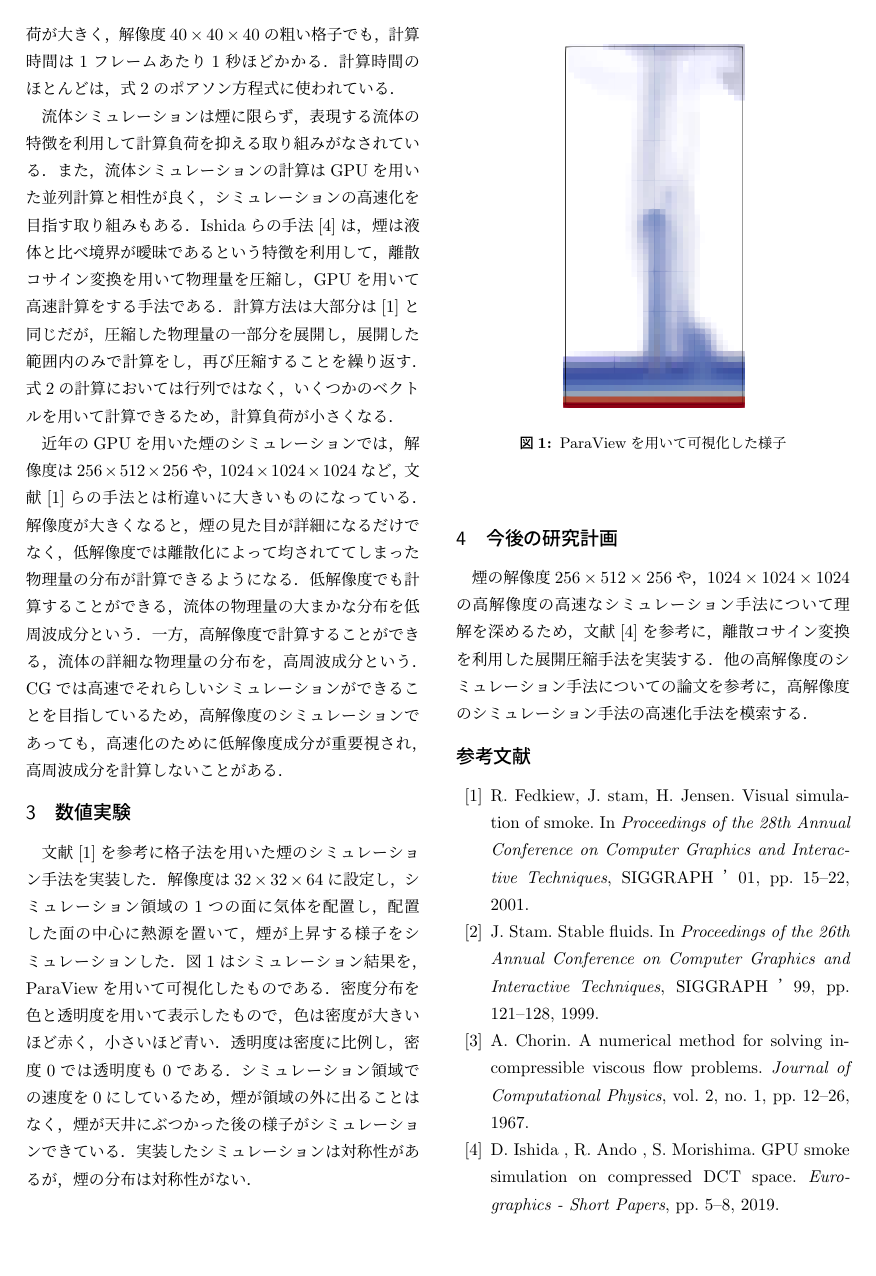
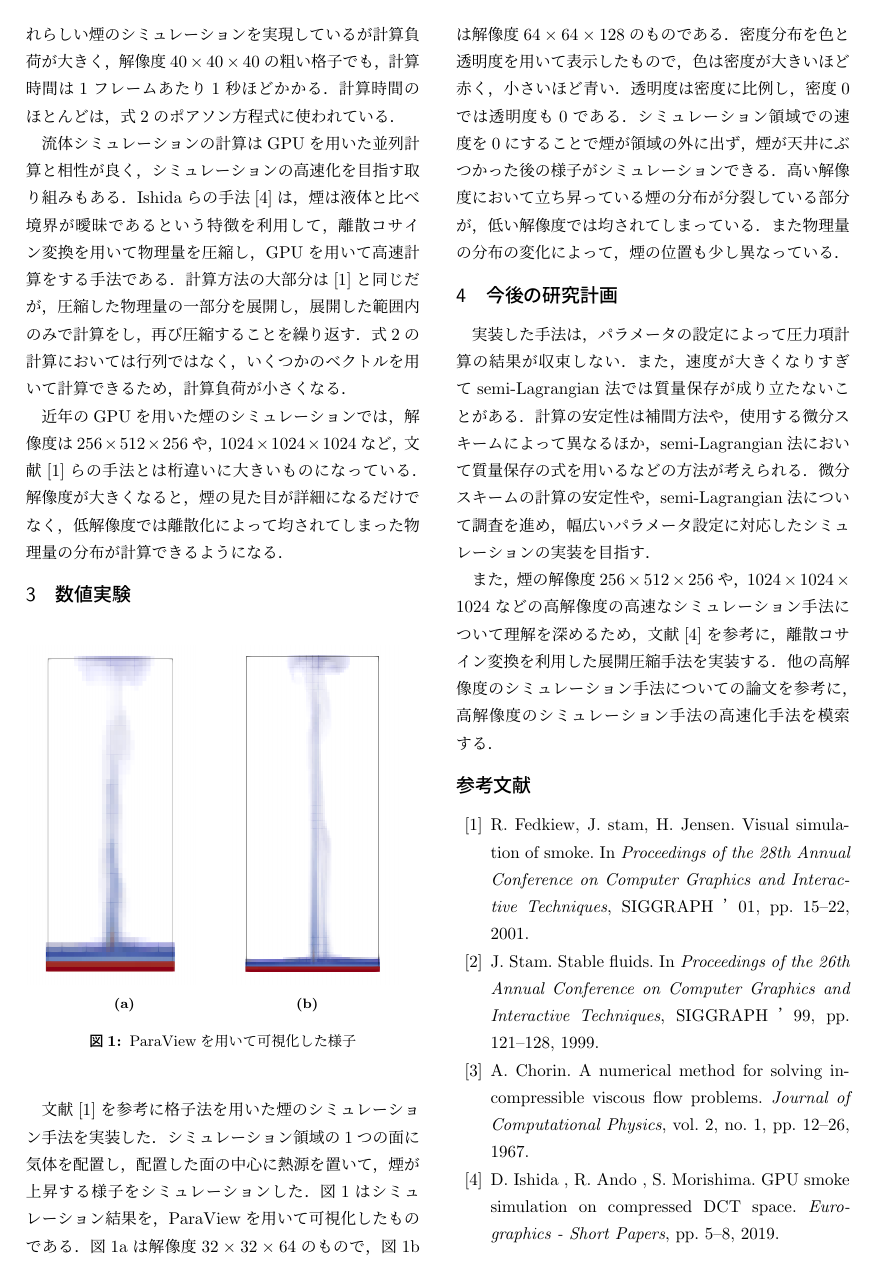
Before and after one commit to arukadya/SmokeSimulation, a LaTeX thesis (template_Mthesis_PR/Mthesis_PR.tex): page 2 of 2. The pictures show the PDF file template_Mthesis_PR/Mthesis_PR.pdf that the author committed with the source.

Commit message:
fix report

```diff
--- a/template_Mthesis_PR/Mthesis_PR.tex
+++ b/template_Mthesis_PR/Mthesis_PR.tex
@@ -45,25 +45,8 @@
 
 \maketitle
 %%%%%%%%%%%%%%%%%%%%%%%%%%%%%%
-%\begin{figure*}[h]
-%\begin{minipage}[t]{0.5\linewidth}
-% \centering
-%  \includegraphics[height=5cm,width=5cm]{fd_conf_73.png}
-%  \subcaption{前進差分を用いて計算した密度分布}
-%  \label{fig:fig1}
-%  \end{minipage}
-%  \begin{minipage}[t]{0.5\linewidth}
-%  \centering
-%  \includegraphics[height=5cm,width=5cm]{cd_smoke.png}
-%  \subcaption{中心差分を用いて計算した密度分布}
-%  \label{fig:fig2}
-%  \end{minipage}
-%\end{tabular}
-%\caption{シミュレーションの密度分布を，ボクセルごとに密度によって色と透明度を色付けした．色が赤いほど密度が高く，青いほど密度が小さい．密度に従って透明度も変化させている．}
-%\label{fig}
-%\end{figure*}
 \section{流体シミュレーション} \label{sec:intro}
-流体の運動を記述する数理モデルの近似解を求めることを，流体シミュレーションという．計算機を使った流体力学を特別に，数値流体力学 (CFD: Computational Fluid Dynamics) と呼ぶ．CFDは実験で得ることが困難な流れ場全体の詳細な情報を得ることができる．CGの分野では，流体の動きを忠実に再現することよりも，それらしい流体の運動を計算負荷を抑えて計算することが重視されている．流体の種類や運動によって条件を設けることで，よりそれらしい動きをシミュレーションすることができる．
+流体の運動を記述する数理モデルの近似解を求めることを，流体シミュレーションという．計算機を使った流体力学を特別に，数値流体力学 (CFD: Computational Fluid Dynamics) と呼ぶ．CFDは計算機を用いない実験で得ることが困難な，流れ場全体の詳細な情報を得ることができる．CGの分野では流体の動きを忠実に再現することよりも，それらしい流体の運動を計算負荷を抑えて計算することが重視されている．流体の種類や運動によって条件を設けることで，よりそれらしい動きをシミュレーションすることができる．
 
 次の2つの式を合わせてナビエ・ストークス方程式と呼び，これは流体力学の支配方程式である．非線形二階微分方程式となっており，代数的に一般解を求める事ができない．
 \begin{equation}\label{eq:Navie}
@@ -102,6 +85,14 @@ CGにおける煙のシミュレーション手法に，Fedkiewらの\cite{fedki
 
-近年のGPUを用いた煙のシミュレーションでは，解像度は$256\times512\times256$や，$1024\times1024\times1024$など，文献\cite{fedkiew}らの手法とは桁違いに大きいものになっている．解像度が大きくなると，煙の見た目が詳細になるだけでなく，低解像度では離散化によって均されててしまった物理量の分布が計算できるようになる．低解像度でも計算することができる，流体の物理量の大まかな分布を低周波成分という．一方，高解像度で計算することができる，流体の詳細な物理量の分布を，高周波成分という．CGでは高速でそれらしいシミュレーションができることを目指しているため，高解像度のシミュレーションであっても，高速化のために低解像度成分が重要視され，高周波成分を計算しないことがある．
+近年のGPUを用いた煙のシミュレーションでは，解像度は$256\times512\times256$や，$1024\times1024\times1024$など，文献\cite{fedkiw}らの手法とは桁違いに大きいものになっている．解像度が大きくなると，煙の見た目が詳細になるだけでなく，低解像度では離散化によって均されてしまった物理量の分布が計算できるようになる．
+
+%低解像度でも計算することができる，流体の物理量の大まかな分布を低周波成分という．一方，高解像度で計算することができる，流体の詳細な物理量の分布を，高周波成分という．CGでは高速でそれらしいシミュレーションができることを目指しているため，高解像度のシミュレーションであっても，高速化のために低解像度成分が重要視され，高周波成分を計算しないことがある．
 \section{数値実験}
+%\begin{figure}[h]
+%\begin{center}
+%\includegraphics[width=55mm]{center_smoke.png}
+%\caption{ParaViewを用いて可視化した様子}
+%\label{fig:fig1}
+%\end{center}
+%\end{figure}
+
 \begin{figure}[h]
-\begin{center}
-\includegraphics[width=55mm]{center_smoke.png}
@@ -108,14 +105,19 @@ CGにおける煙のシミュレーション手法に，Fedkiewらの\cite{fedki
+  \includegraphics[height=7cm,width=3.5cm]{6464128.png}
+  \subcaption{}
+  \label{fig:fig2}
+  \end{minipage}
 \caption{ParaViewを用いて可視化した様子}
-\label{fig:fig1}
-\end{center}
+\label{fig}
 \end{figure}
-文献\cite{fedkiew}を参考に格子法を用いた煙のシミュレーション手法を実装した．解像度は$32\times32\times64$に設定し，シミュレーション領域の1つの面に気体を配置し，配置した面の中心に熱源を置いて，煙が上昇する様子をシミュレーションした．図\ref{fig:fig1}はシミュレーション結果を，ParaViewを用いて可視化したものである．密度分布を色と透明度を用いて表示したもので，色は密度が大きいほど赤く，小さいほど青い．透明度は密度に比例し，密度$0$では透明度も$0$である．シミュレーション領域での速度を0にしているため，煙が領域の外に出ることはなく，煙が天井にぶつかった後の様子がシミュレーションできている．一方で，対称性があるシミュレーションをしているが，煙の分布は対称性がない．ほかの差分スキームを選択したり，semi-Lagrangian法においてより精度の高い補間方法を選択することで，より対称性のあるシミュレーション結果が得られると考えられるが，計算負荷が増加する
+文献\cite{fedkiw}を参考に格子法を用いた煙のシミュレーション手法を実装した．シミュレーション領域の1つの面に気体を配置し，配置した面の中心に熱源を置いて，煙が上昇する様子をシミュレーションした．図\ref{fig}はシミュレーション結果を，ParaViewを用いて可視化したものである．図\ref{fig:fig1}は解像度$32\times32\times64$のもので，図\ref{fig:fig2}は解像度$64\times64\times128$のものである．密度分布を色と透明度を用いて表示したもので，色は密度が大きいほど赤く，小さいほど青い．透明度は密度に比例し，密度$0$では透明度も$0$である．シミュレーション領域での速度を0にすることで煙が領域の外に出ず，煙が天井にぶつかった後の様子がシミュレーションできる．高い解像度において立ち昇っている煙の分布が分裂している部分が，低い解像度では均されてしまっている．また物理量の分布の変化によって，煙の位置も少し異なっている．
 \section{今後の研究計画}
-煙の解像度$256\times512\times256$や，$1024\times1024\times1024$の高解像度の高速なシミュレーション手法について理解を深めるため，文献\cite{GPU}を参考に，離散コサイン変換を利用した展開圧縮手法を実装する．他の高解像度のシミュレーション手法についての論文を参考に，高解像度のシミュレーション手法の高速化手法を模索する．
+実装した手法は，パラメータの設定によって圧力項計算の結果が収束しない．また，速度が大きくなりすぎてsemi-Lagrangian法では質量保存が成り立たないことがある．計算の安定性は補間方法や，使用する微分スキームによって異なるほか，semi-Lagrangian法において質量保存の式を用いるなどの方法が考えられる．微分スキームの計算の安定性や，semi-Lagrangian法について調査を進め，幅広いパラメータ設定に対応したシミュレーションの実装を目指す．
+
+また，煙の解像度$256\times512\times256$や，$1024\times1024\times1024$などの高解像度の高速なシミュレーション手法について理解を深めるため，文献\cite{GPU}を参考に，離散コサイン変換を利用した展開圧縮手法を実装する．他の高解像度のシミュレーション手法についての論文を参考に，高解像度のシミュレーション手法の高速化手法を模索する．
 % 参考文献
 \begin{thebibliography}{99}
 
-\bibitem{fedkiew}
+\bibitem{fedkiw}
 R. Fedkiew, J. stam, H. Jensen. Visual simulation of smoke. In \textit{Proceedings of the 28th Annual Conference on Computer Graphics and Interactive Techniques}, SIGGRAPH ’01, pp. 15--22, 2001.
 
 \bibitem{semi-Lagrangian}
```
Also changed, not shown: template_Mthesis_PR/323264.png (added), template_Mthesis_PR/6464128.png (added), template_Mthesis_PR/Mthesis_PR.pdf, template_Mthesis_PR/Mthesis_PR.tex (17 more changed lines), 5 other files.
